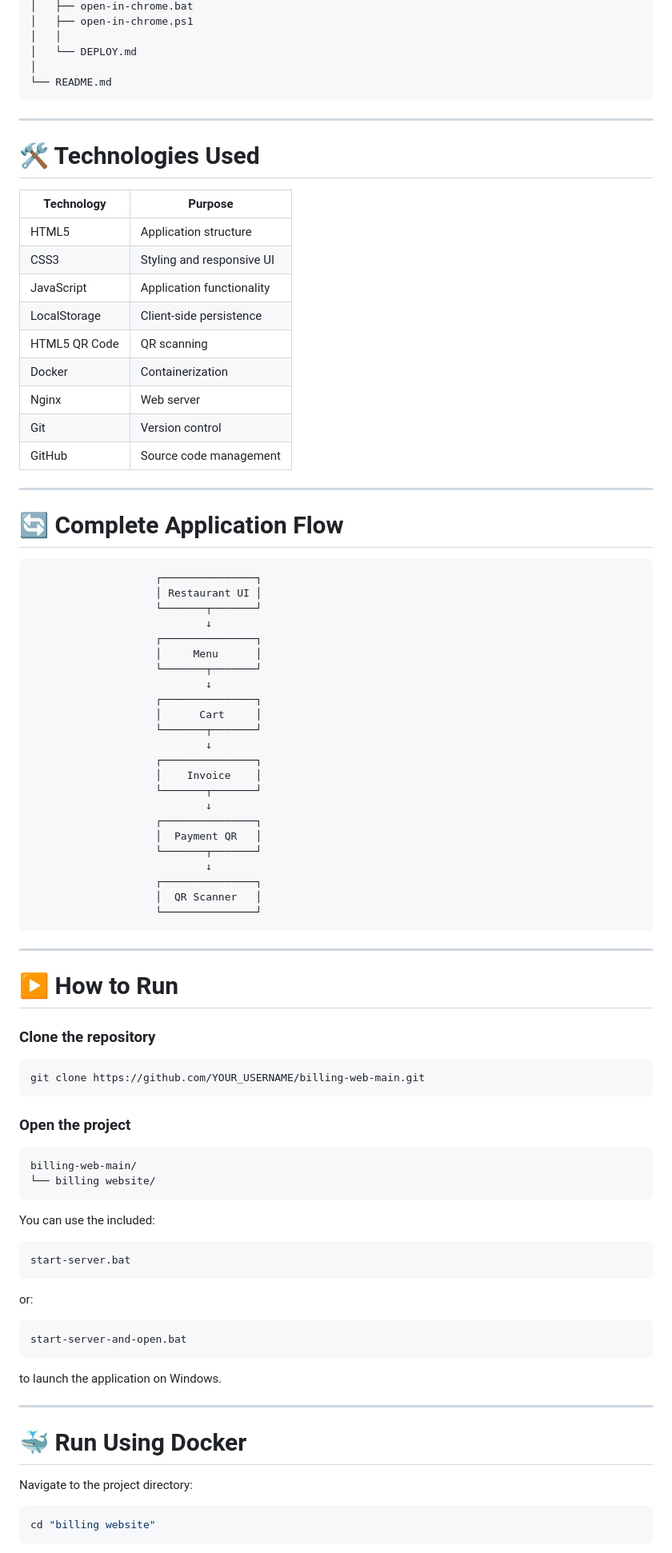
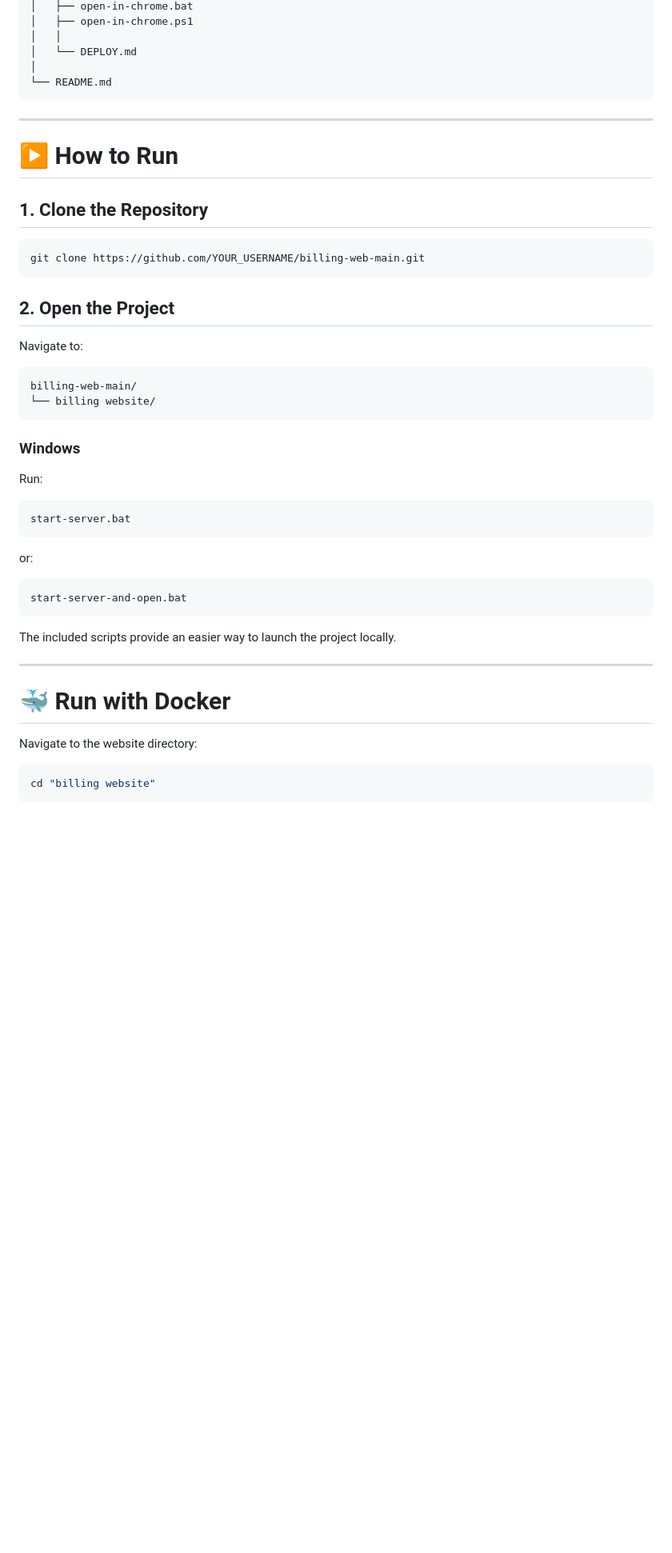
Before and after one commit to yuvarajm-cloud/Restaurant-Billing-Application, a Markdown page: README.md, the part around one of its changes. Shown at 80% size. Drawn GitHub-style; blank space fills up the shorter version.

````diff
--- a/README.md
+++ b/README.md
@@ -341,68 +389,26 @@ billing-web-main/
 
 ---
 
-# 🛠️ Technologies Used
-
-| Technology    | Purpose                   |
-| ------------- | ------------------------- |
-| HTML5         | Application structure     |
-| CSS3          | Styling and responsive UI |
-| JavaScript    | Application functionality |
-| LocalStorage  | Client-side persistence   |
-| HTML5 QR Code | QR scanning               |
-| Docker        | Containerization          |
-| Nginx         | Web server                |
-| Git           | Version control           |
-| GitHub        | Source code management    |
-
----
-
-# 🔄 Complete Application Flow
-
-```text
-                    ┌───────────────┐
-                    │ Restaurant UI │
-                    └───────┬───────┘
-                            ↓
-                    ┌───────────────┐
-                    │     Menu      │
-                    └───────┬───────┘
-                            ↓
-                    ┌───────────────┐
-                    │      Cart     │
-                    └───────┬───────┘
-                            ↓
-                    ┌───────────────┐
-                    │    Invoice    │
-                    └───────┬───────┘
-                            ↓
-                    ┌───────────────┐
-                    │  Payment QR   │
-                    └───────┬───────┘
-                            ↓
-                    ┌───────────────┐
-                    │  QR Scanner   │
-                    └───────────────┘
-```
-
----
-
 # ▶️ How to Run
 
-### Clone the repository
+## 1. Clone the Repository
 
 ```bash
 git clone https://github.com/YOUR_USERNAME/billing-web-main.git
 ```
 
-### Open the project
+## 2. Open the Project
+
+Navigate to:
 
 ```text
 billing-web-main/
 └── billing website/
 ```
 
-You can use the included:
+### Windows
+
+Run:
 
 ```text
 start-server.bat
@@ -414,13 +420,13 @@ or:
 start-server-and-open.bat
 ```
 
-to launch the application on Windows.
+The included scripts provide an easier way to launch the project locally.
 
 ---
 
-# 🐳 Run Using Docker
+# 🐳 Run with Docker
 
-Navigate to the project directory:
+Navigate to the website directory:
 
 ```bash
 cd "billing website"
````
Also changed, not shown: other parts of README.md (+176 -105 lines).
